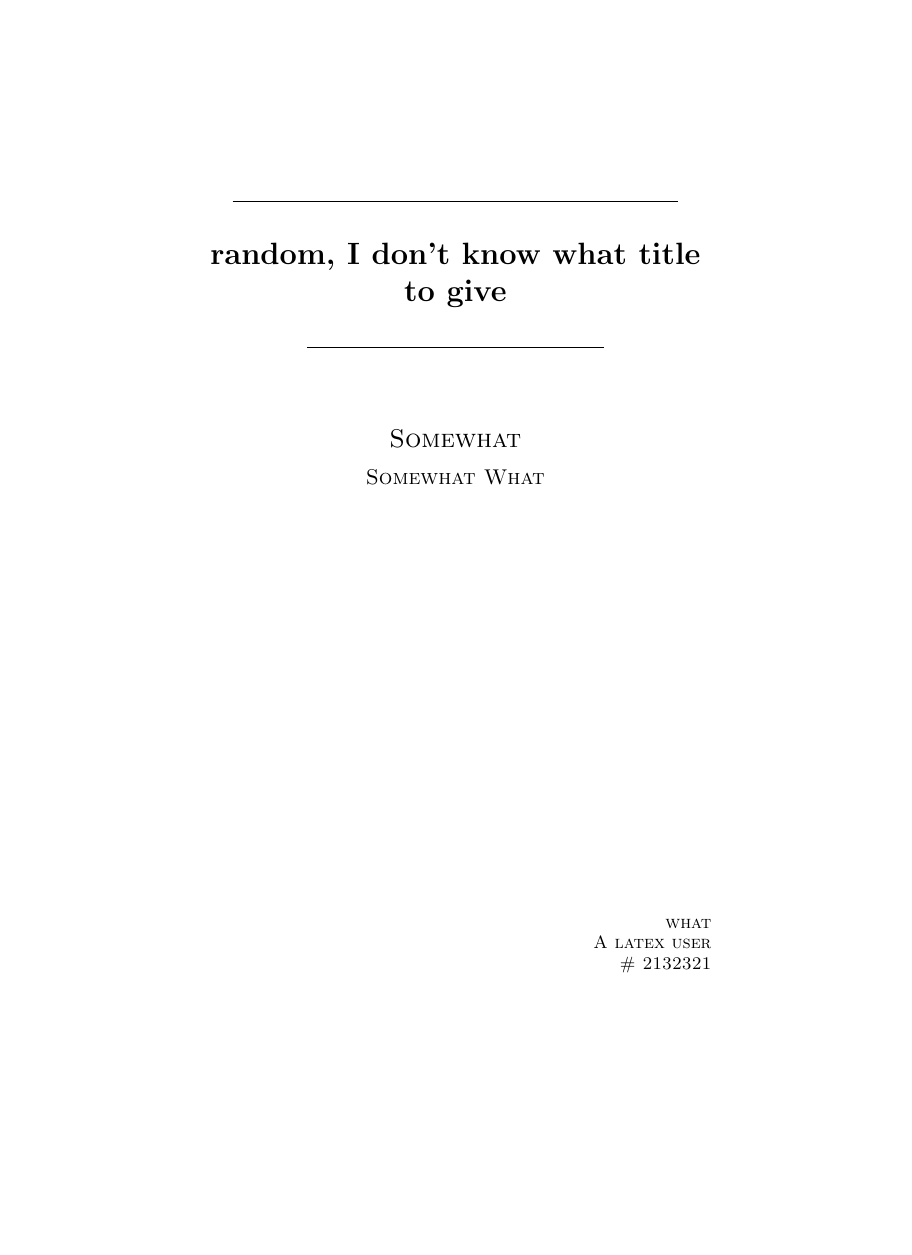
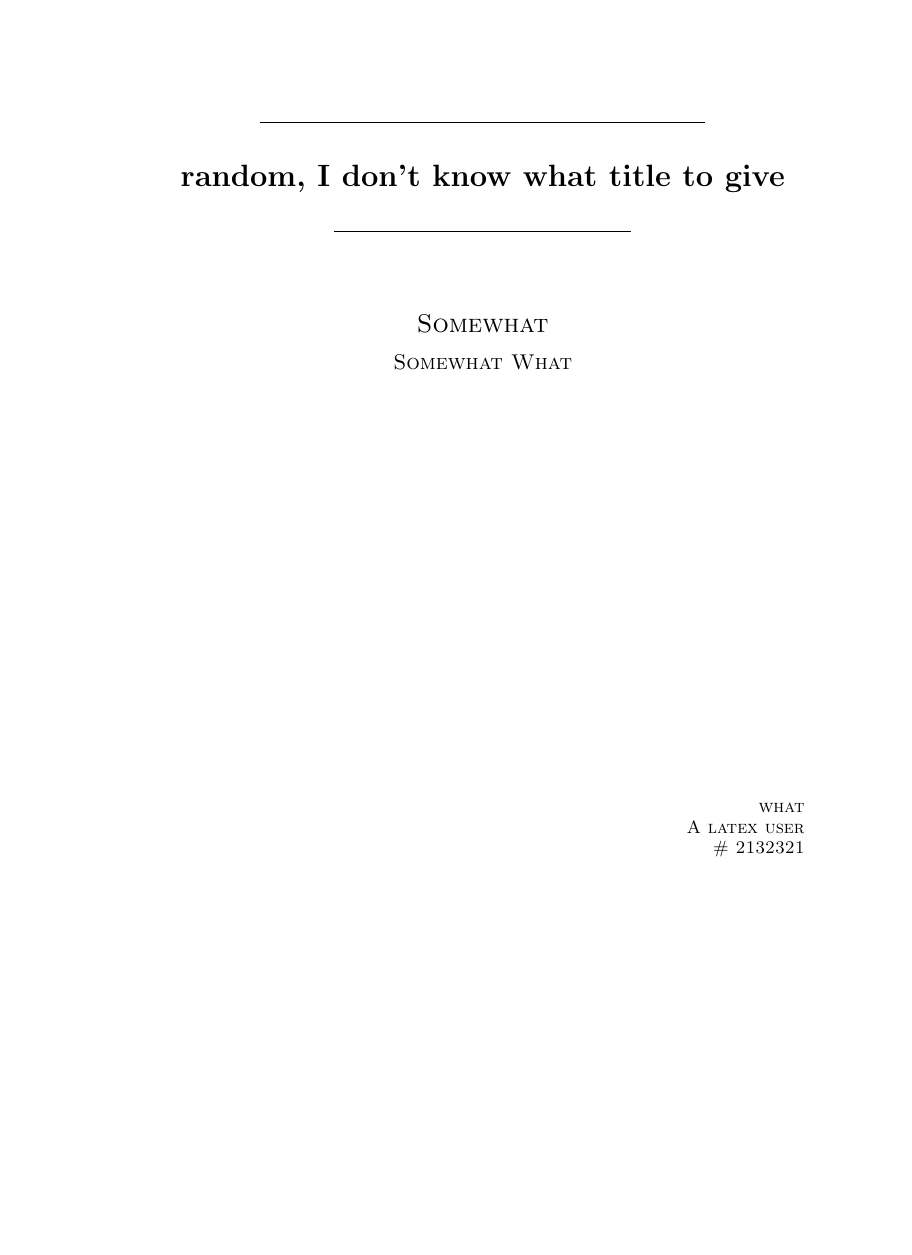
Before and after one commit to frankji/textutorial, a LaTeX document (hello.tex): page 1 of 2, the shorter picture padded with empty space. Compiled offline with pdfLaTeX.

Commit message:
second class

```diff
--- a/hello.tex
+++ b/hello.tex
@@ -1,4 +1,14 @@
 \documentclass{article} % letter, article, report, book, memoir, macthesis
+\usepackage{lipsum}
+\usepackage[margin=1in, left=1.5in, includefoot]{geometry}
+%header and footer stuff
+\usepackage{fancyhdr}
+\pagestyle{fancy}
+\fancyhead{}
+\fancyfoot{}
+\fancyfoot[R]{\thepage}
+\renewcommand{\headrulewidth}{0pt}
+\renewcommand{\footrulewidth}{0pt}
 \begin{document}
 %\title{random, I don't know what title to give}
 %\author{frank}
```
Also changed, not shown: hello.pdf, hello.tex (8 more changed lines), 3 other files.
